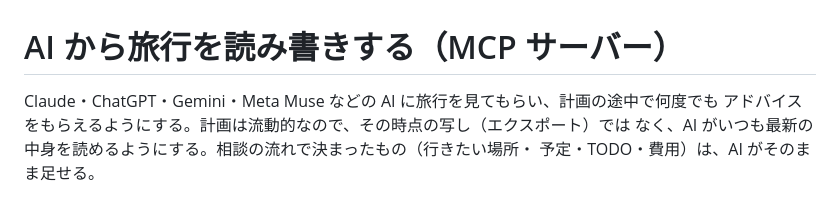
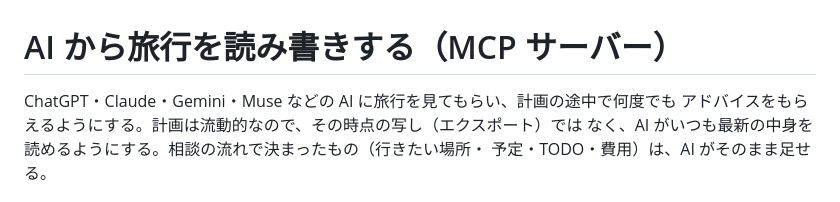
Before and after one commit to shidetake/triplot, a Markdown page: docs/design/mcp.md, the part around the change. Rendered like a GitHub page.

Commit message:
docs: AI 連携の設計の Muse の名前を直す
Co-Authored-By: Claude Opus 5.5 <noreply@anthropic.com>
Claude-Session: https://claude.ai/code/session_01KhqAXWKoph2TC39Jsh55LY

```diff
--- a/docs/design/mcp.md
+++ b/docs/design/mcp.md
@@ -1,6 +1,6 @@
 # AI から旅行を読み書きする（MCP サーバー）
 
-Claude・ChatGPT・Gemini・Meta Muse などの AI に旅行を見てもらい、計画の途中で何度でも
+ChatGPT・Claude・Gemini・Muse などの AI に旅行を見てもらい、計画の途中で何度でも
 アドバイスをもらえるようにする。計画は流動的なので、その時点の写し（エクスポート）では
 なく、AI がいつも最新の中身を読めるようにする。相談の流れで決まったもの（行きたい場所・
 予定・TODO・費用）は、AI がそのまま足せる。
```
